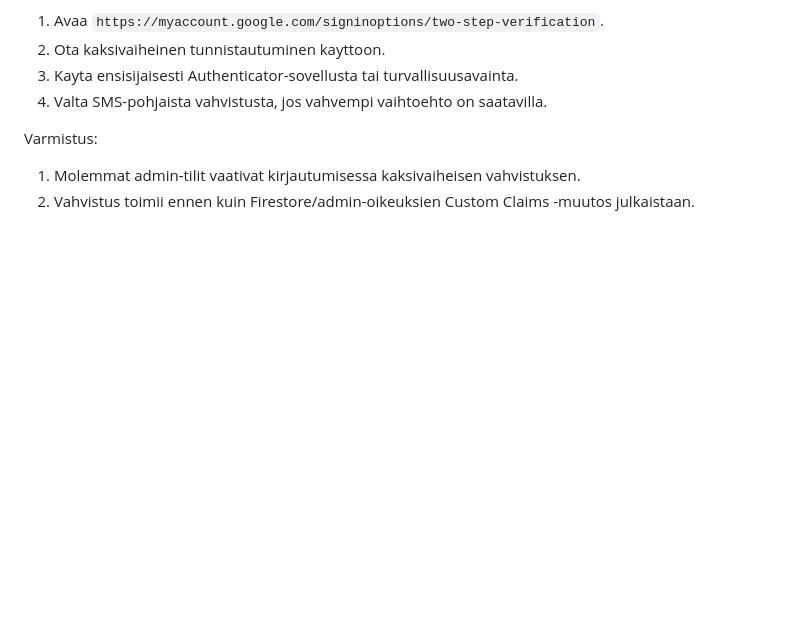
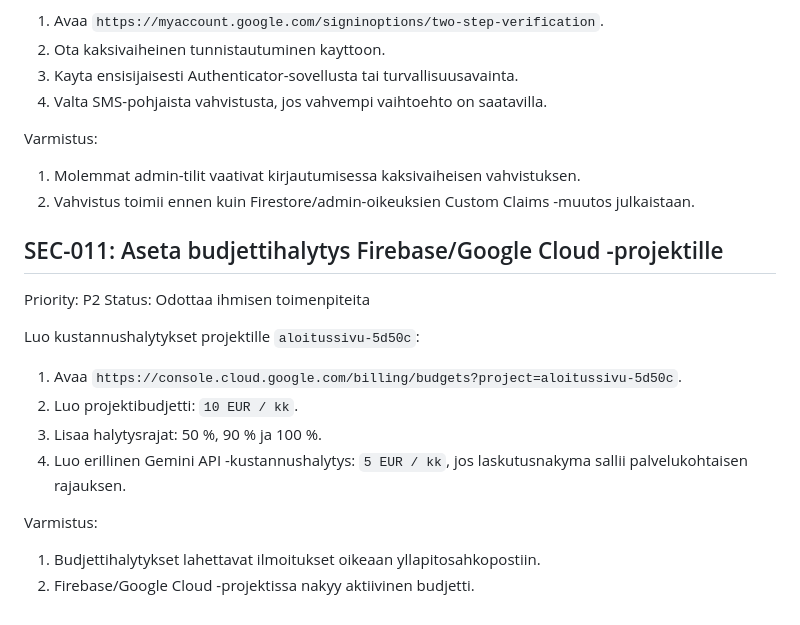
Before and after one commit to Eerotuomenoksa/Aloitussivu, a Markdown page: TODO_HUMAN.md, the part around the change. Drawn GitHub-style; blank space fills up the shorter version.

Commit message:
security(P2-SEC-011): Lisaa budjettihalytys

```diff
--- a/TODO_HUMAN.md
+++ b/TODO_HUMAN.md
@@ -92,3 +92,20 @@ Varmistus:
 
 1. Molemmat admin-tilit vaativat kirjautumisessa kaksivaiheisen vahvistuksen.
 2. Vahvistus toimii ennen kuin Firestore/admin-oikeuksien Custom Claims -muutos julkaistaan.
+
+## SEC-011: Aseta budjettihalytys Firebase/Google Cloud -projektille
+
+Priority: P2
+Status: Odottaa ihmisen toimenpiteita
+
+Luo kustannushalytykset projektille `aloitussivu-5d50c`:
+
+1. Avaa `https://console.cloud.google.com/billing/budgets?project=aloitussivu-5d50c`.
+2. Luo projektibudjetti: `10 EUR / kk`.
+3. Lisaa halytysrajat: 50 %, 90 % ja 100 %.
+4. Luo erillinen Gemini API -kustannushalytys: `5 EUR / kk`, jos laskutusnakyma sallii palvelukohtaisen rajauksen.
+
+Varmistus:
+
+1. Budjettihalytykset lahettavat ilmoitukset oikeaan yllapitosahkopostiin.
+2. Firebase/Google Cloud -projektissa nakyy aktiivinen budjetti.
```
